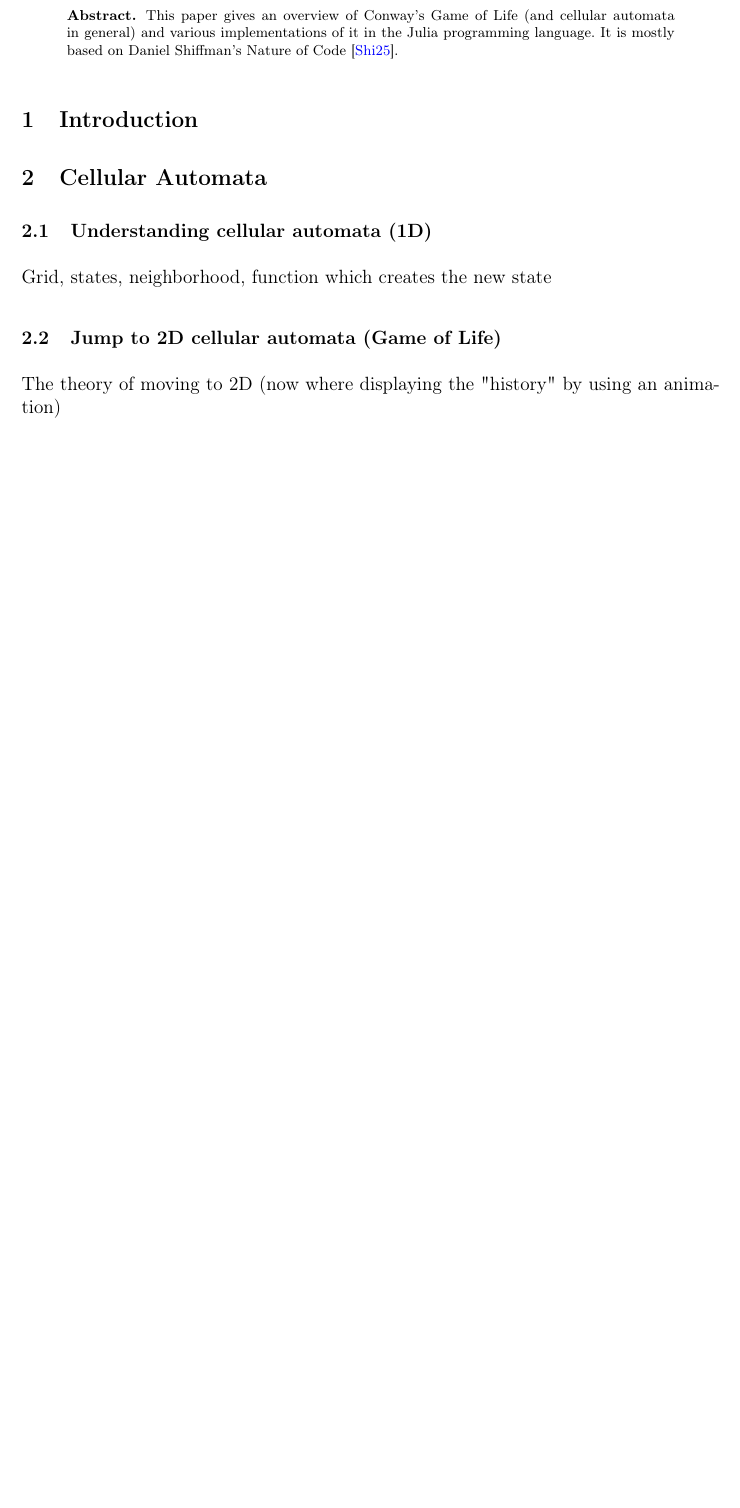
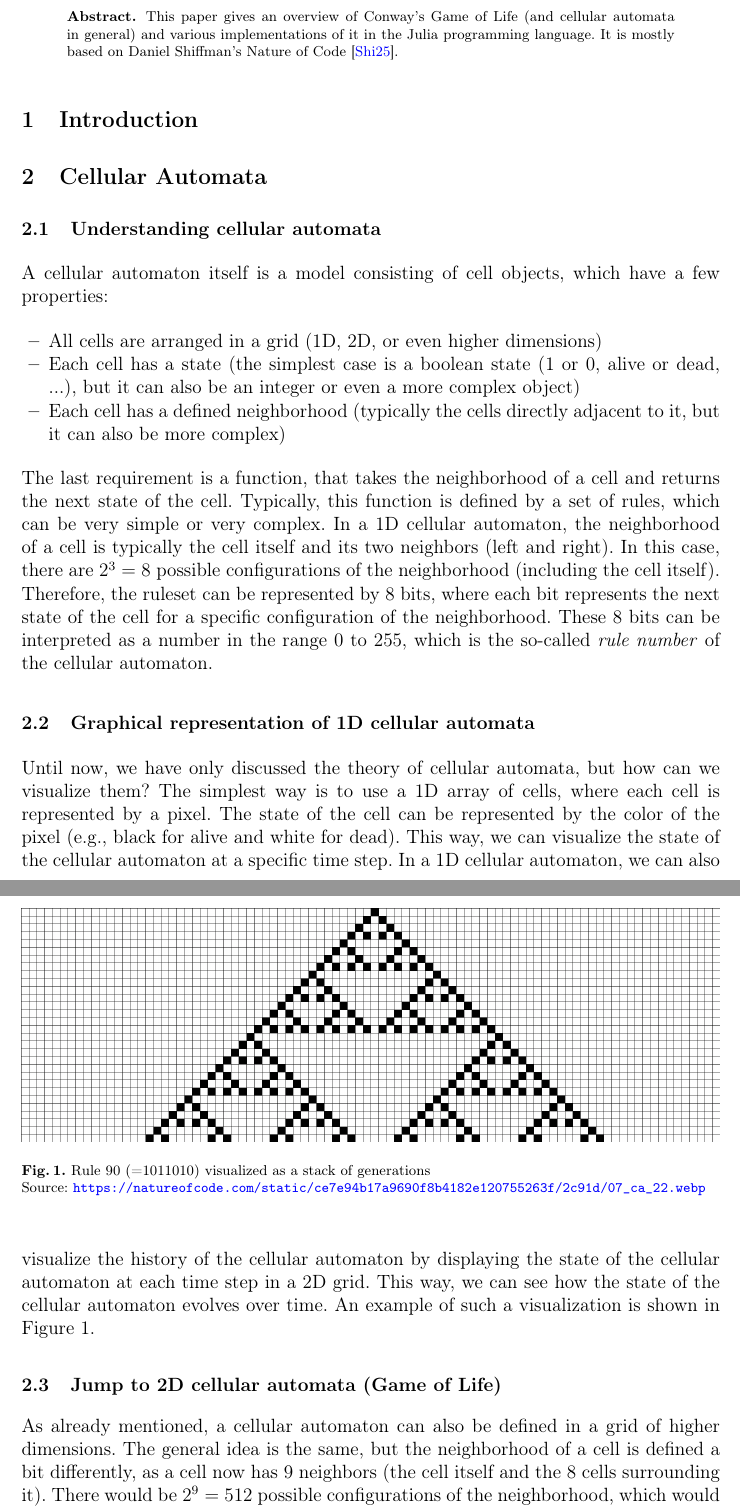
Before and after one commit to TecToast/JuliaGameOfLife, a LaTeX thesis (paper/samplepaper.tex): part of page 1 of 2 before the commit and two parts of pages 1 and 2 of 3 after it, the two joined at a grey line, cut so that both start at the same text, the shorter picture padded with empty space. Compiled offline with pdfLaTeX.

Commit message:
feat: parts

```diff
--- a/paper/samplepaper.tex
+++ b/paper/samplepaper.tex
@@ -139,7 +139,29 @@
 \section{Introduction}
 
 \section{Cellular Automata}
-\subsection{Understanding cellular automata (1D)}
-Grid, states, neighborhood, function which creates the new state
+\subsection{Understanding cellular automata}
+A cellular automaton itself is a model consisting of cell objects, which have a few properties:
+\begin{itemize}
+  \item All cells are arranged in a grid (1D, 2D, or even higher dimensions)
+  \item Each cell has a state (the simplest case is a boolean state (1 or 0, alive or dead, ...), but it can also be an integer or even a more complex object)
+  \item Each cell has a defined neighborhood (typically the cells directly adjacent to it, but it can also be more complex)
+\end{itemize}
+The last requirement is a function, that takes the neighborhood of a cell and returns the next state of the cell.
+Typically, this function is defined by a set of rules, which can be very simple or very complex.
+In a 1D cellular automaton, the neighborhood of a cell is typically the cell itself and its two neighbors (left and right).
+In this case, there are $2^3=8$ possible configurations of the neighborhood (including the cell itself).
+Therefore, the ruleset can be represented by 8 bits, where each bit represents the next state of the cell for a specific configuration of the neighborhood.
+These 8 bits can be interpreted as a number in the range $0$ to $255$, which is the so-called \textit{rule number} of the cellular automaton.
+\subsection{Graphical representation of 1D cellular automata}
+\imagewithwidth{figures/rule90}{\textwidth}{fig:grid1}{Rule 90 (=1011010) visualized as a stack of generations\\Source: \url{https://natureofcode.com/static/ce7e94b17a9690f8b4182e120755263f/2c91d/07_ca_22.webp}}{}
+Until now, we have only discussed the theory of cellular automata, but how can we visualize them?
+The simplest way is to use a 1D array of cells, where each cell is represented by a pixel.
+The state of the cell can be represented by the color of the pixel (e.g., black for alive and white for dead).
+This way, we can visualize the state of the cellular automaton at a specific time step.
+In a 1D cellular automaton, we can also visualize the history of the cellular automaton by displaying the state of the cellular automaton at each time step in a 2D grid.
+This way, we can see how the state of the cellular automaton evolves over time.
+An example of such a visualization is shown in \autoref{fig:grid1}.
 \subsection{Jump to 2D cellular automata (Game of Life)}
-The theory of moving to 2D (now where displaying the "history" by using an animation)
+As already mentioned, a cellular automaton can also be defined in a grid of higher dimensions.
+The general idea is the same, but the neighborhood of a cell is defined a bit differently, as a cell now has 9 neighbors (the cell itself and the 8 cells surrounding it).
+There would be $2^9=512$ possible configurations of the neighborhood, which would lead to a ruleset of 512 bits.
@@ -145,0 +171 @@ The theory of moving to 2D (now where displaying the "history" by using an anima
+\begin{itemize}
```
Also changed, not shown: output/samplepaper.pdf, paper/figures/grid_l2.png (deleted), paper/figures/rule90.png (added), paper/samplepaper.tex (20 more changed lines).
